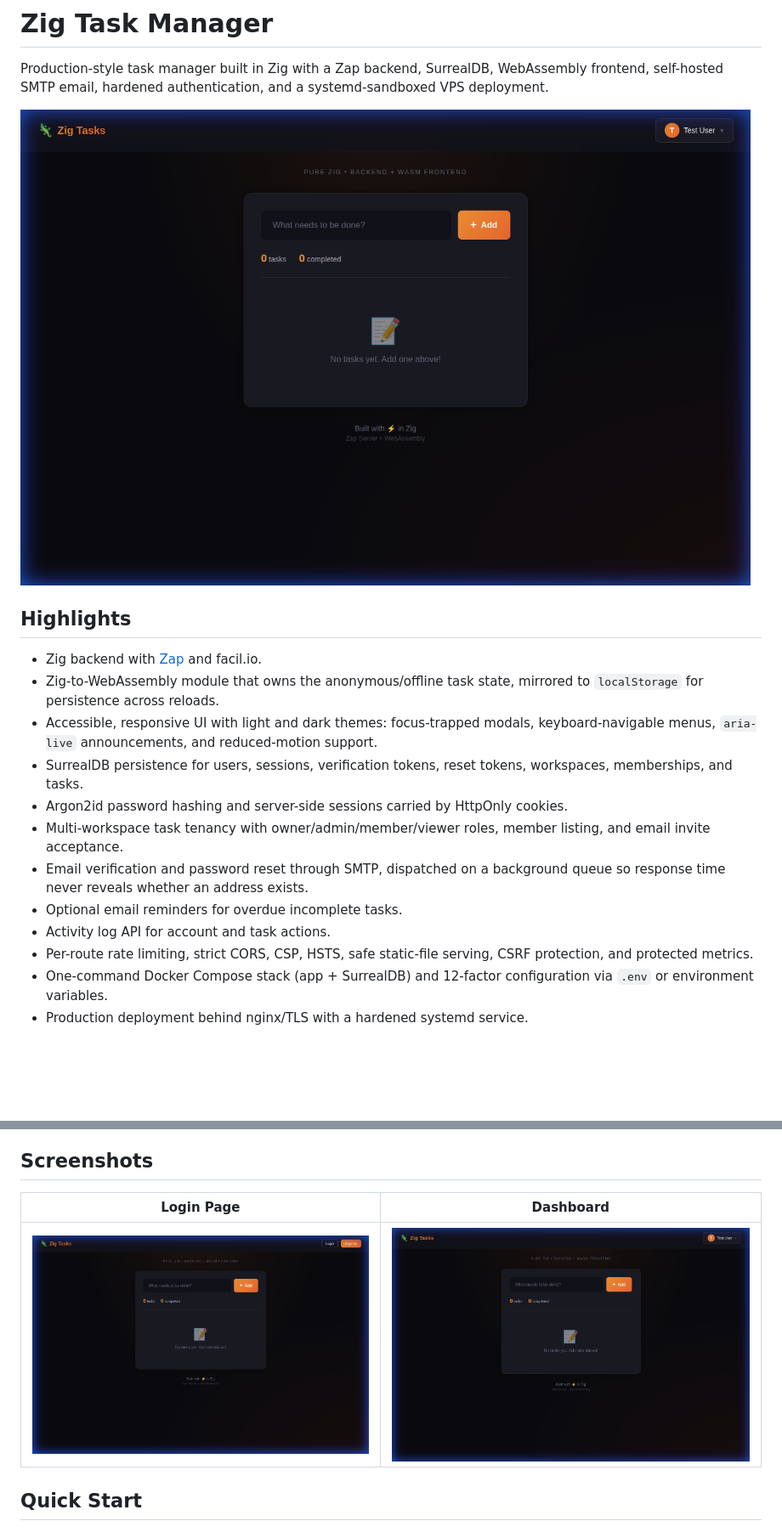
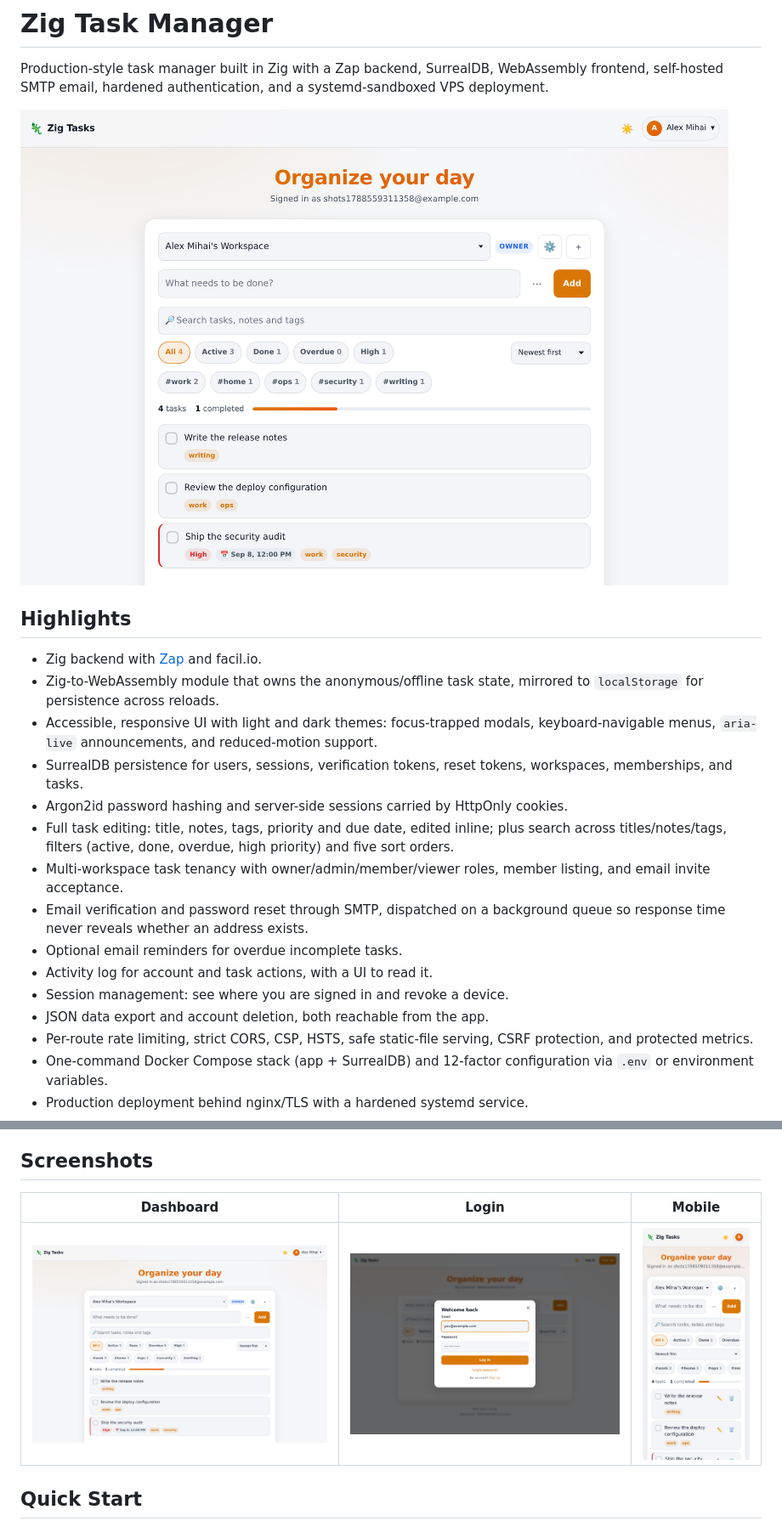
Before and after one commit to Alexandru2984/zig_wasm_taskmanager, a Markdown page: README.md, 2 parts joined by grey strips. Shown: that part at 85% size. Rendered like a GitHub page; pictures changed too: docs/screenshot-dashboard.png, docs/screenshot-login.png, docs/screenshot-mobile.png (added); blank space fills up the shorter version.

```diff
--- a/README.md
+++ b/README.md
@@ -17,12 +17,17 @@ systemd-sandboxed VPS deployment.
   workspaces, memberships, and tasks.
 - Argon2id password hashing and server-side sessions carried by HttpOnly
   cookies.
+- Full task editing: title, notes, tags, priority and due date, edited inline;
+  plus search across titles/notes/tags, filters (active, done, overdue, high
+  priority) and five sort orders.
 - Multi-workspace task tenancy with owner/admin/member/viewer roles, member
   listing, and email invite acceptance.
 - Email verification and password reset through SMTP, dispatched on a background
   queue so response time never reveals whether an address exists.
 - Optional email reminders for overdue incomplete tasks.
-- Activity log API for account and task actions.
+- Activity log for account and task actions, with a UI to read it.
+- Session management: see where you are signed in and revoke a device.
+- JSON data export and account deletion, both reachable from the app.
 - Per-route rate limiting, strict CORS, CSP, HSTS, safe static-file serving,
   CSRF protection, and protected metrics.
 - One-command Docker Compose stack (app + SurrealDB) and 12-factor configuration
@@ -42,9 +47,9 @@ More: [docs/PORTFOLIO.md](docs/PORTFOLIO.md)
 
 ## Screenshots
 
-| Login Page | Dashboard |
-| --- | --- |
-| ![Login](docs/screenshot-login.png) | ![Dashboard](docs/screenshot-dashboard.png) |
+| Dashboard | Login | Mobile |
+| --- | --- | --- |
+| ![Dashboard](docs/screenshot-dashboard.png) | ![Login](docs/screenshot-login.png) | ![Mobile](docs/screenshot-mobile.png) |
 
 ## Quick Start
 
```
Also changed, not shown: other parts of README.md (+16 -3 lines), 4 other files.
